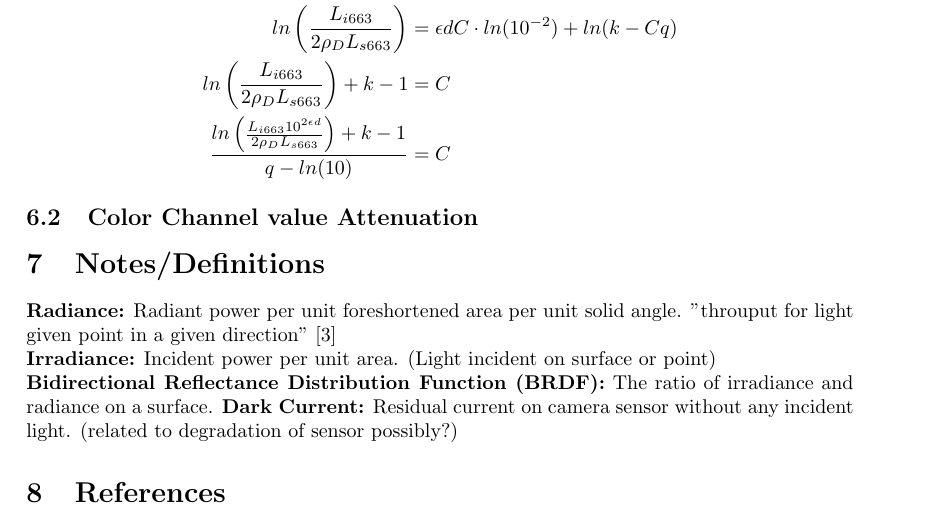
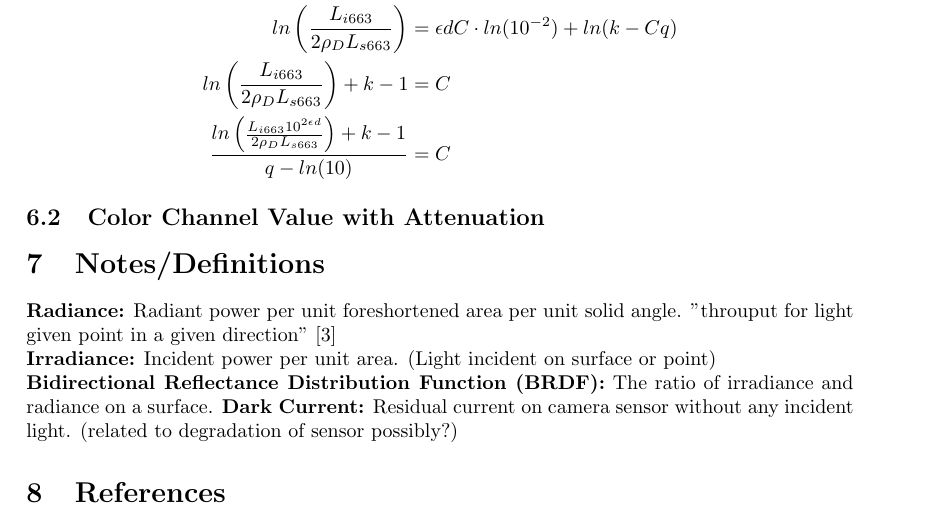
Before and after one commit to szaman19/Smartphone-Spectrophotometer, a LaTeX document (rendering-equation.tex): part of page 7 of 7, cut so that both start at the same text. Compiled offline with pdfLaTeX.

Commit message:
rendering equation upades

```diff
--- a/rendering-equation.tex
+++ b/rendering-equation.tex
@@ -398,7 +398,7 @@ ln \left( \frac{L_{i 663} }{2\rho_D  L_{s 663}} \right ) +k -1 &= C \\
 \frac{ln \left( \frac{L_{i 663} 10^{2\epsilon d} }{2\rho_D  L_{s 663}} \right ) +k -1}{q - ln(10)} &= C
 \end{align*}
 
-\subsection{Color Channel value Attenuation}
+\subsection{Color Channel Value with Attenuation}
 
 
 
```
Also changed, not shown: rendering-equation.pdf.
